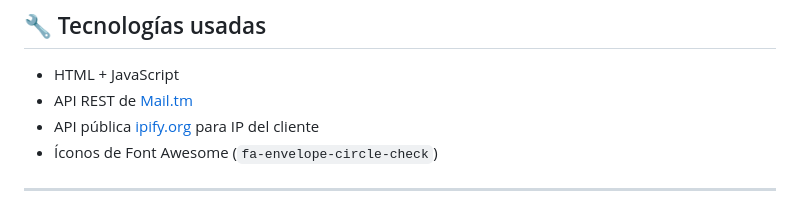
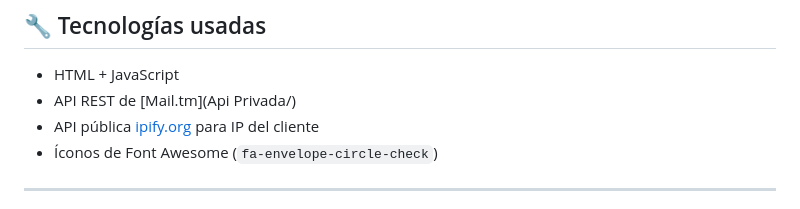
Before and after one commit to AvastrOficial/Correo-Temporal-BSZ-V2, a Markdown page: README.md, the part around the change. GitHub-like rendering.

```diff
--- a/README.md
+++ b/README.md
@@ -17,7 +17,7 @@ Este proyecto utiliza la [API de Mail.tm](https://docs.mail.tm/) para generar co
 ## 🔧 Tecnologías usadas
 
 - HTML + JavaScript
-- API REST de [Mail.tm](https://mail.tm/)
+- API REST de [Mail.tm](Api Privada/)
 - API pública [ipify.org](https://www.ipify.org/) para IP del cliente
 - Íconos de Font Awesome (`fa-envelope-circle-check`)
 
```
